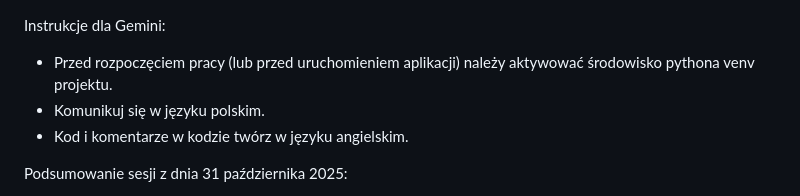
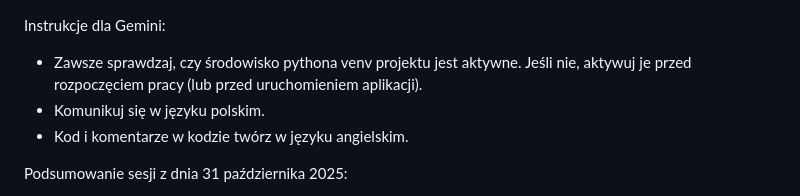
Before and after one commit to dawciobiel/starcraft-ii-replay-anti-cheat-analyzer, a Markdown page: GEMINI.md, the part around the change. Drawn GitHub-style.

Commit message:
docs: Update GEMINI.md with venv activation instruction

```diff
--- a/GEMINI.md
+++ b/GEMINI.md
@@ -1,5 +1,5 @@
 Instrukcje dla Gemini:
-- Przed rozpoczęciem pracy (lub przed uruchomieniem aplikacji) należy aktywować środowisko pythona venv projektu.
+- Zawsze sprawdzaj, czy środowisko pythona venv projektu jest aktywne. Jeśli nie, aktywuj je przed rozpoczęciem pracy (lub przed uruchomieniem aplikacji).
 - Komunikuj się w języku polskim.
 - Kod i komentarze w kodzie twórz w języku angielskim.
 
```
